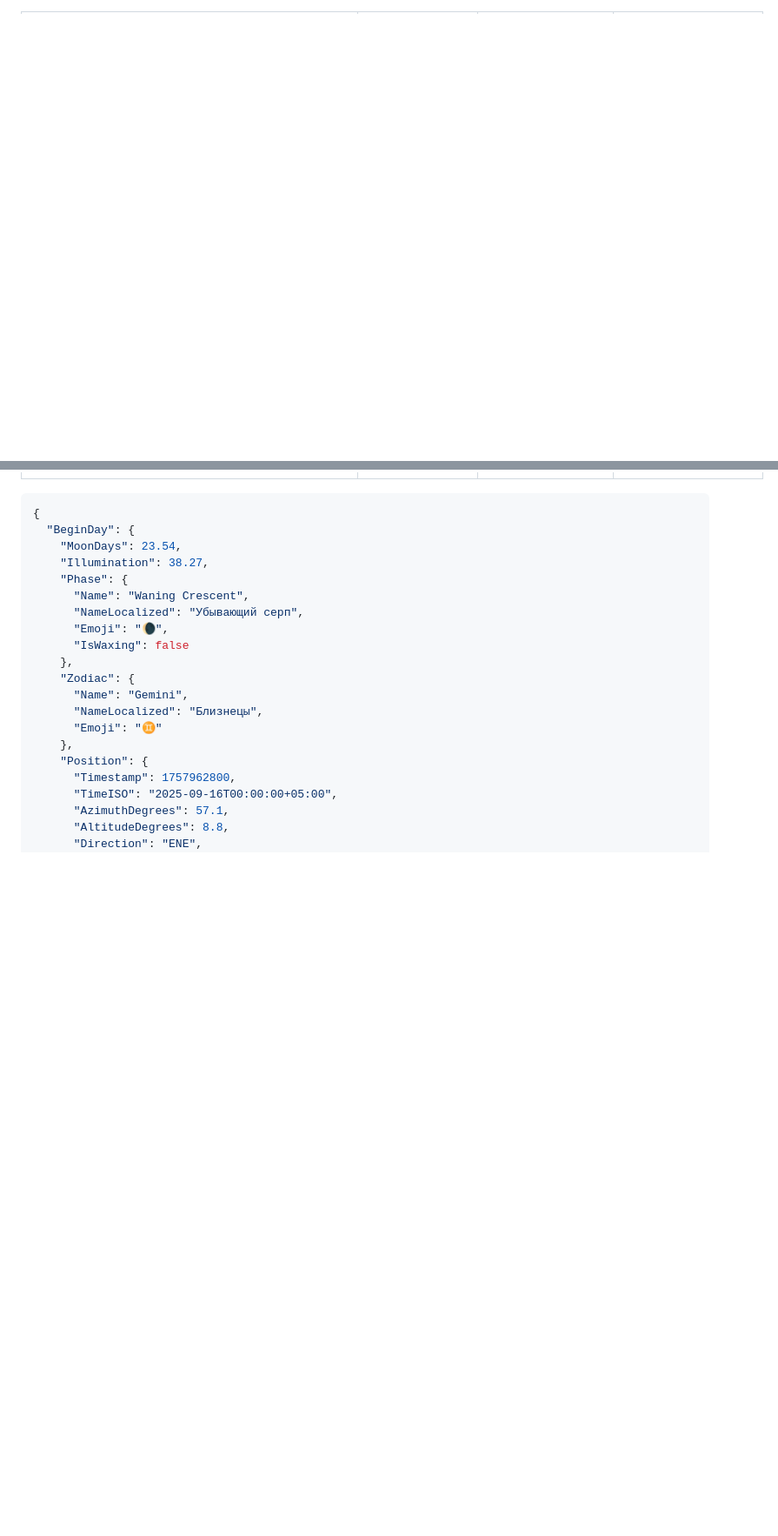
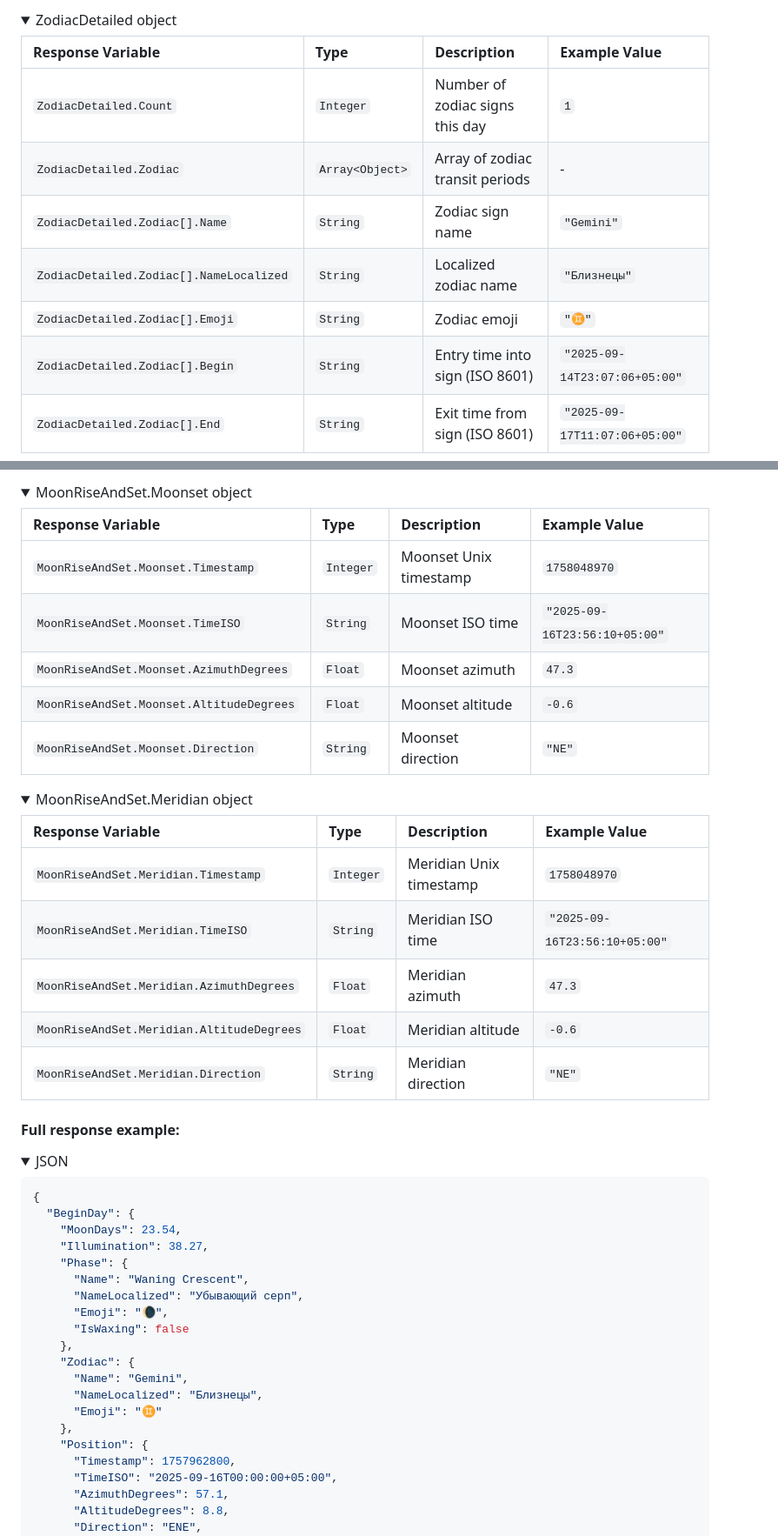
Before and after one commit to prostraction/moon, a Markdown page: README.md, 2 parts joined by grey strips. Shown: that part at 87% size. Rendered like a GitHub page; folded sections open; blank space fills up the shorter version.

````diff
--- a/README.md
+++ b/README.md
@@ -24,0 +129,15 @@ Params:
+</details>
+
+<details>
+  <summary>ZodiacDetailed object</summary>
+
+  | Response Variable | Type | Description | Example Value |
+| :--- | :--- | :--- | :--- |
+|`ZodiacDetailed.Count` | `Integer` | Number of zodiac signs this day | `1` |
+|`ZodiacDetailed.Zodiac` | `Array<Object>` | Array of zodiac transit periods | - |
+|`ZodiacDetailed.Zodiac[].Name` | `String` | Zodiac sign name | `"Gemini"` |
+|`ZodiacDetailed.Zodiac[].NameLocalized` | `String` | Localized zodiac name | `"Близнецы"` |
+|`ZodiacDetailed.Zodiac[].Emoji` | `String` | Zodiac emoji | `"♊"` |
+|`ZodiacDetailed.Zodiac[].Begin` | `String` | Entry time into sign (ISO 8601) | `"2025-09-14T23:07:06+05:00"` |
+|`ZodiacDetailed.Zodiac[].End` | `String` | Exit time from sign (ISO 8601) | `"2025-09-17T11:07:06+05:00"` |
+
@@ -77,3 +171,37 @@ Params:
+</details>
+
+<details>
+  <summary>MoonRiseAndSet.Moonset object</summary>
+
+| Response Variable | Type | Description | Example Value |
+| :--- | :--- | :--- | :--- |
+|`MoonRiseAndSet.Moonset.Timestamp` | `Integer` | Moonset Unix timestamp | `1758048970` |
+|`MoonRiseAndSet.Moonset.TimeISO` | `String` | Moonset ISO time | `"2025-09-16T23:56:10+05:00"` |
+|`MoonRiseAndSet.Moonset.AzimuthDegrees` | `Float` | Moonset azimuth | `47.3` |
+|`MoonRiseAndSet.Moonset.AltitudeDegrees` | `Float` | Moonset altitude | `-0.6` |
+|`MoonRiseAndSet.Moonset.Direction` | `String` | Moonset direction | `"NE"` |
+
+</details>
+
+<details>
+  <summary>MoonRiseAndSet.Meridian object</summary>
+
+| Response Variable | Type | Description | Example Value |
+| :--- | :--- | :--- | :--- |
+|`MoonRiseAndSet.Meridian.Timestamp` | `Integer` | Meridian Unix timestamp | `1758048970` |
+|`MoonRiseAndSet.Meridian.TimeISO` | `String` | Meridian ISO time | `"2025-09-16T23:56:10+05:00"` |
+|`MoonRiseAndSet.Meridian.AzimuthDegrees` | `Float` | Meridian azimuth | `47.3` |
+|`MoonRiseAndSet.Meridian.AltitudeDegrees` | `Float` | Meridian altitude | `-0.6` |
+|`MoonRiseAndSet.Meridian.Direction` | `String` | Meridian direction | `"NE"` |
+
+</details>
+
+</details>
+
+#### Full response example:
+
+<details>
+  <summary>JSON</summary>
 
 ```json
 {
````
Also changed, not shown: other parts of README.md (+130 -49 lines).
